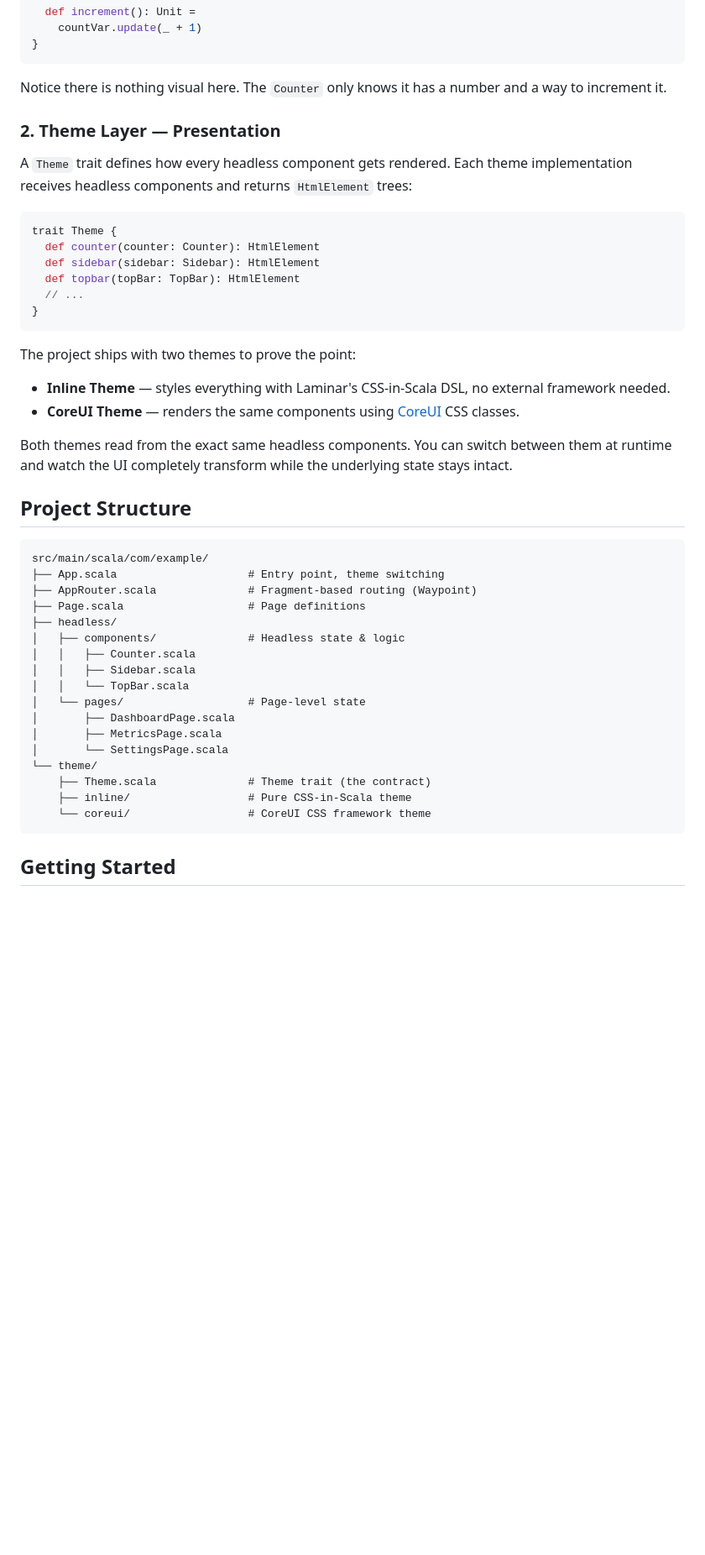
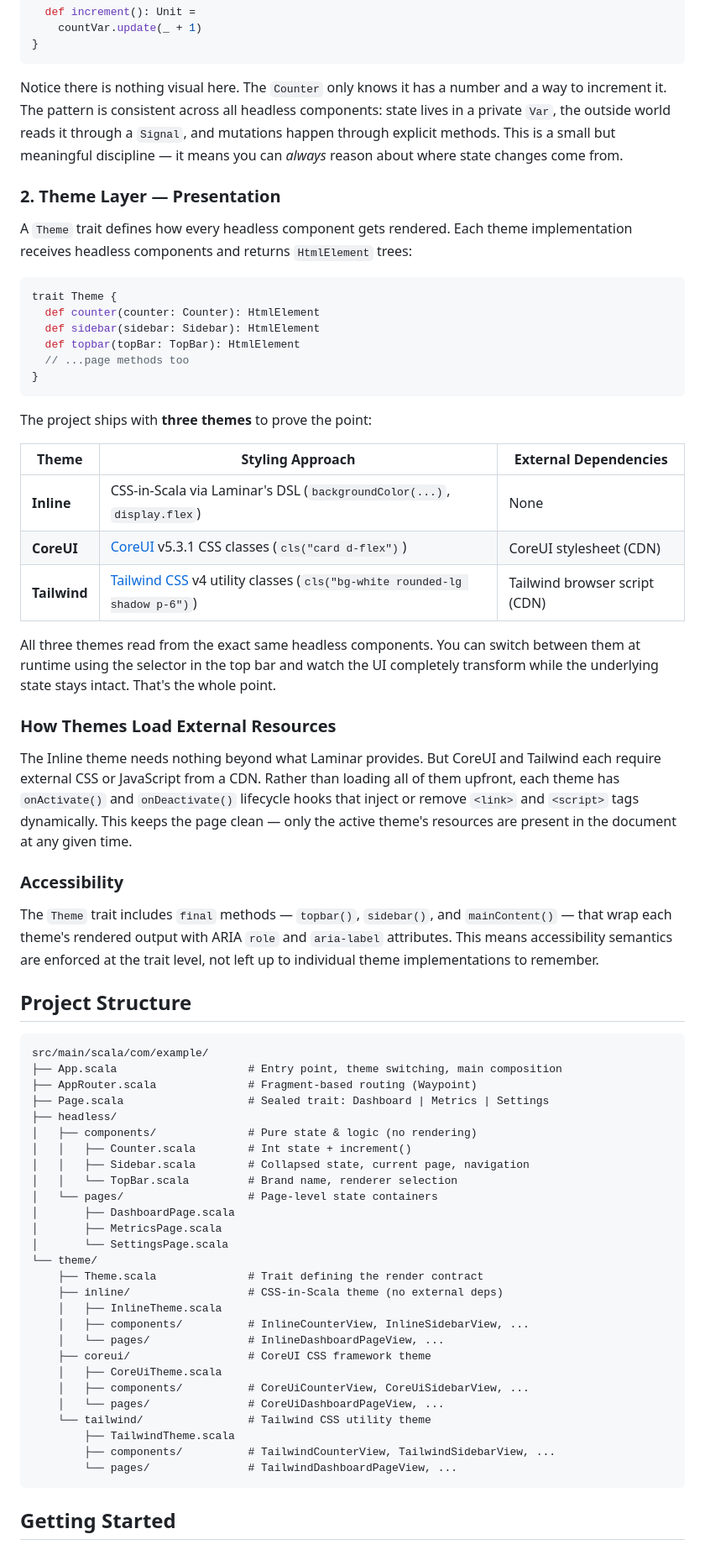
Before and after one commit to mastapegs/scalajs-headless-ui, a Markdown page: README.md, the part around one of its changes. Shown at 84% size. Rendered like a GitHub page; blank space fills up the shorter version.

````diff
--- a/README.md
+++ b/README.md
@@ -41,7 +48,10 @@ final class Counter(initialValue: Int = 0) {
 ```
 
 Notice there is nothing visual here. The `Counter` only knows it has a number and
-a way to increment it.
+a way to increment it. The pattern is consistent across all headless components:
+state lives in a private `Var`, the outside world reads it through a `Signal`, and
+mutations happen through explicit methods. This is a small but meaningful
+discipline — it means you can *always* reason about where state changes come from.
 
 ### 2. Theme Layer — Presentation
 
@@ -53,41 +63,69 @@ trait Theme {
   def counter(counter: Counter): HtmlElement
   def sidebar(sidebar: Sidebar): HtmlElement
   def topbar(topBar: TopBar): HtmlElement
-  // ...
+  // ...page methods too
 }
 ```
 
-The project ships with two themes to prove the point:
+The project ships with **three themes** to prove the point:
 
-- **Inline Theme** — styles everything with Laminar's CSS-in-Scala DSL, no
-  external framework needed.
-- **CoreUI Theme** — renders the same components using
-  [CoreUI](https://coreui.io/) CSS classes.
+| Theme | Styling Approach | External Dependencies |
+|-------|------------------|-----------------------|
+| **Inline** | CSS-in-Scala via Laminar's DSL (`backgroundColor(...)`, `display.flex`) | None |
+| **CoreUI** | [CoreUI](https://coreui.io/) v5.3.1 CSS classes (`cls("card d-flex")`) | CoreUI stylesheet (CDN) |
+| **Tailwind** | [Tailwind CSS](https://tailwindcss.com/) v4 utility classes (`cls("bg-white rounded-lg shadow p-6")`) | Tailwind browser script (CDN) |
 
-Both themes read from the exact same headless components. You can switch between
-them at runtime and watch the UI completely transform while the underlying state
-stays intact.
+All three themes read from the exact same headless components. You can switch
+between them at runtime using the selector in the top bar and watch the UI
+completely transform while the underlying state stays intact. That's the whole
+point.
+
+### How Themes Load External Resources
+
+The Inline theme needs nothing beyond what Laminar provides. But CoreUI and
+Tailwind each require external CSS or JavaScript from a CDN. Rather than loading
+all of them upfront, each theme has `onActivate()` and `onDeactivate()` lifecycle
+hooks that inject or remove `<link>` and `<script>` tags dynamically. This keeps
+the page clean — only the active theme's resources are present in the document at
+any given time.
+
+### Accessibility
+
+The `Theme` trait includes `final` methods — `topbar()`, `sidebar()`, and
+`mainContent()` — that wrap each theme's rendered output with ARIA `role` and
+`aria-label` attributes. This means accessibility semantics are enforced at the
+trait level, not left up to individual theme implementations to remember.
 
 ## Project Structure
 
 ```
 src/main/scala/com/example/
-├── App.scala                    # Entry point, theme switching
+├── App.scala                    # Entry point, theme switching, main composition
 ├── AppRouter.scala              # Fragment-based routing (Waypoint)
-├── Page.scala                   # Page definitions
+├── Page.scala                   # Sealed trait: Dashboard | Metrics | Settings
 ├── headless/
-│   ├── components/              # Headless state & logic
-│   │   ├── Counter.scala
-│   │   ├── Sidebar.scala
-│   │   └── TopBar.scala
-│   └── pages/                   # Page-level state
+│   ├── components/              # Pure state & logic (no rendering)
+│   │   ├── Counter.scala        # Int state + increment()
+│   │   ├── Sidebar.scala        # Collapsed state, current page, navigation
+│   │   └── TopBar.scala         # Brand name, renderer selection
+│   └── pages/                   # Page-level state containers
 │       ├── DashboardPage.scala
 │       ├── MetricsPage.scala
 │       └── SettingsPage.scala
 └── theme/
-    ├── Theme.scala              # Theme trait (the contract)
-    ├── inline/                  # Pure CSS-in-Scala theme
-    └── coreui/                  # CoreUI CSS framework theme
+    ├── Theme.scala              # Trait defining the render contract
+    ├── inline/                  # CSS-in-Scala theme (no external deps)
+    │   ├── InlineTheme.scala
+    │   ├── components/          # InlineCounterView, InlineSidebarView, ...
+    │   └── pages/               # InlineDashboardPageView, ...
+    ├── coreui/                  # CoreUI CSS framework theme
+    │   ├── CoreUiTheme.scala
+    │   ├── components/          # CoreUiCounterView, CoreUiSidebarView, ...
+    │   └── pages/               # CoreUiDashboardPageView, ...
+    └── tailwind/                # Tailwind CSS utility theme
+        ├── TailwindTheme.scala
+        ├── components/          # TailwindCounterView, TailwindSidebarView, ...
+        └── pages/               # TailwindDashboardPageView, ...
 ```
 
 ## Getting Started
````
Also changed, not shown: other parts of README.md (+75 -26 lines).
